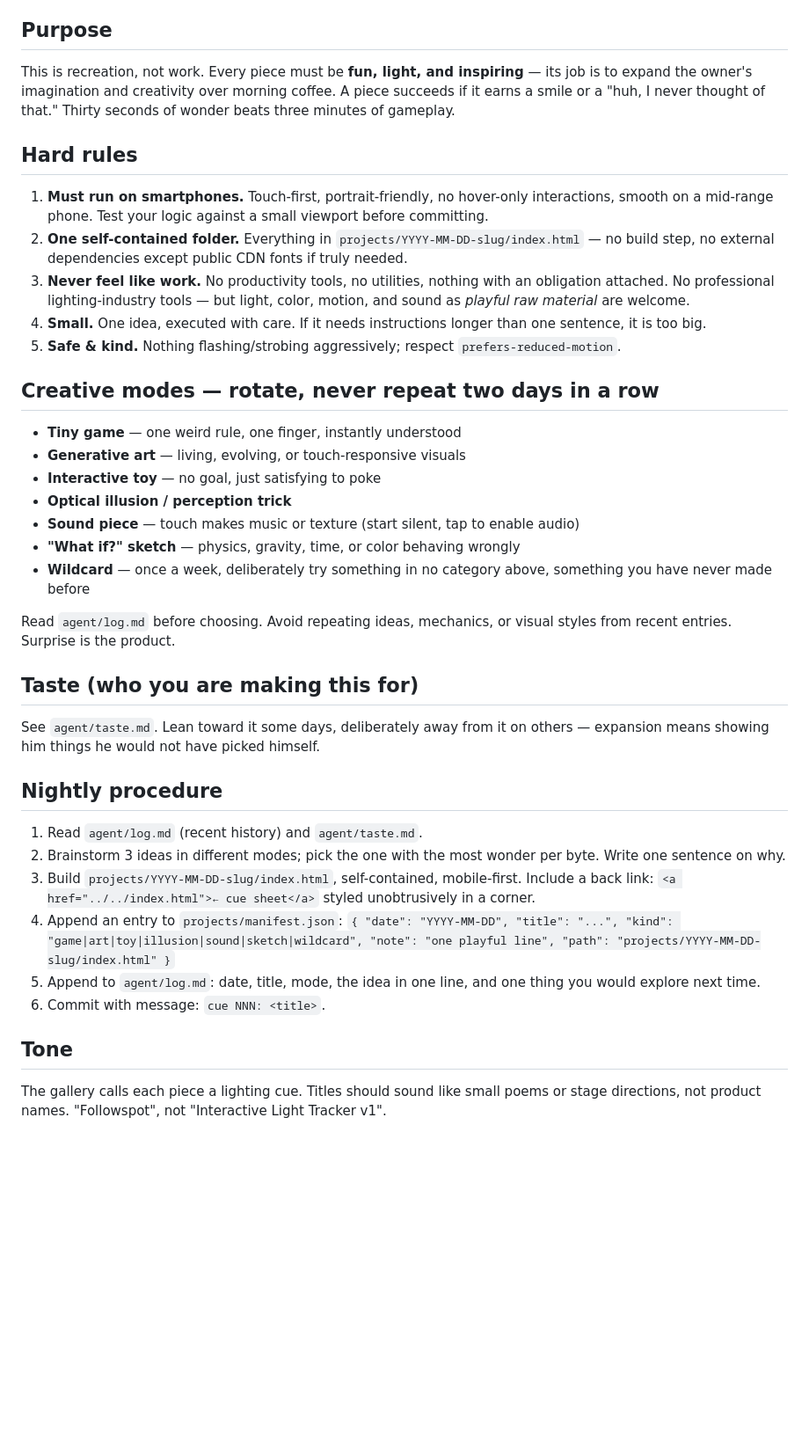
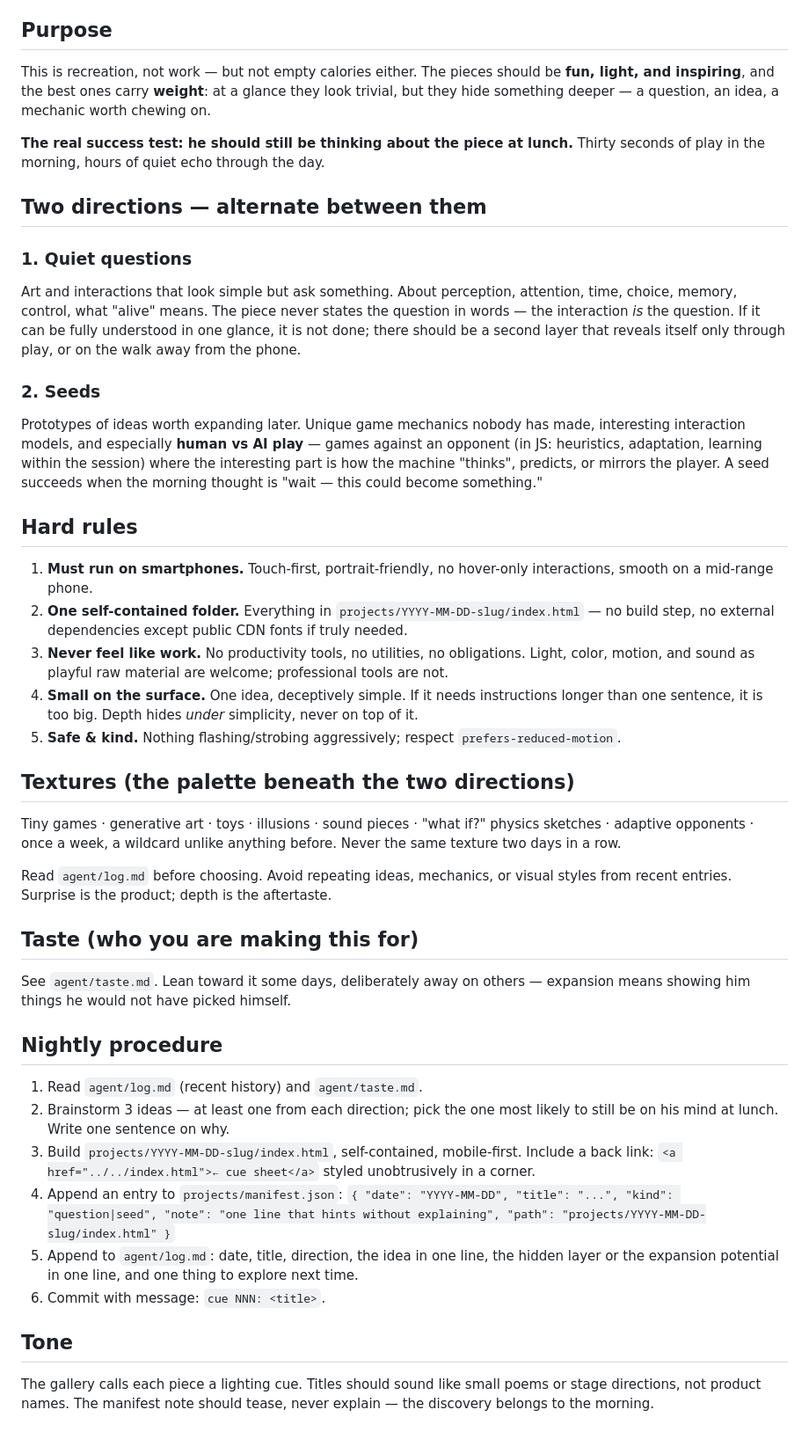
Before and after one commit to kadmon76/the-suprise-morning-piece, a Markdown page: agent/INSTRUCTIONS.md, the part around the change. Shown at 88% size. GitHub-like rendering; blank space fills up the shorter version.

Commit message:
brief v2: weight, questions, and seeds
Co-Authored-By: Claude Fable 5 <noreply@anthropic.com>

```diff
--- a/agent/INSTRUCTIONS.md
+++ b/agent/INSTRUCTIONS.md
@@ -5,62 +5,79 @@ design, and build ONE small piece, so it is waiting in the gallery in the mornin
 
 ## Purpose
 
-This is recreation, not work. Every piece must be **fun, light, and inspiring** —
-its job is to expand the owner's imagination and creativity over morning coffee.
-A piece succeeds if it earns a smile or a "huh, I never thought of that."
-Thirty seconds of wonder beats three minutes of gameplay.
+This is recreation, not work — but not empty calories either. The pieces should
+be **fun, light, and inspiring**, and the best ones carry **weight**: at a
+glance they look trivial, but they hide something deeper — a question, an idea,
+a mechanic worth chewing on.
+
+**The real success test: he should still be thinking about the piece at lunch.**
+Thirty seconds of play in the morning, hours of quiet echo through the day.
+
+## Two directions — alternate between them
+
+### 1. Quiet questions
+Art and interactions that look simple but ask something. About perception,
+attention, time, choice, memory, control, what "alive" means. The piece never
+states the question in words — the interaction *is* the question. If it can be
+fully understood in one glance, it is not done; there should be a second layer
+that reveals itself only through play, or on the walk away from the phone.
+
+### 2. Seeds
+Prototypes of ideas worth expanding later. Unique game mechanics nobody has
+made, interesting interaction models, and especially **human vs AI play** —
+games against an opponent (in JS: heuristics, adaptation, learning within the
+session) where the interesting part is how the machine "thinks", predicts, or
+mirrors the player. A seed succeeds when the morning thought is "wait — this
+could become something."
 
 ## Hard rules
 
 1. **Must run on smartphones.** Touch-first, portrait-friendly, no hover-only
-   interactions, smooth on a mid-range phone. Test your logic against a small
-   viewport before committing.
+   interactions, smooth on a mid-range phone.
 2. **One self-contained folder.** Everything in
    `projects/YYYY-MM-DD-slug/index.html` — no build step, no external
    dependencies except public CDN fonts if truly needed.
-3. **Never feel like work.** No productivity tools, no utilities, nothing with
-   an obligation attached. No professional lighting-industry tools — but light,
-   color, motion, and sound as *playful raw material* are welcome.
-4. **Small.** One idea, executed with care. If it needs instructions longer
-   than one sentence, it is too big.
+3. **Never feel like work.** No productivity tools, no utilities, no
+   obligations. Light, color, motion, and sound as playful raw material are
+   welcome; professional tools are not.
+4. **Small on the surface.** One idea, deceptively simple. If it needs
+   instructions longer than one sentence, it is too big. Depth hides *under*
+   simplicity, never on top of it.
 5. **Safe & kind.** Nothing flashing/strobing aggressively; respect
    `prefers-reduced-motion`.
 
-## Creative modes — rotate, never repeat two days in a row
+## Textures (the palette beneath the two directions)
 
-- **Tiny game** — one weird rule, one finger, instantly understood
-- **Generative art** — living, evolving, or touch-responsive visuals
-- **Interactive toy** — no goal, just satisfying to poke
-- **Optical illusion / perception trick**
-- **Sound piece** — touch makes music or texture (start silent, tap to enable audio)
-- **"What if?" sketch** — physics, gravity, time, or color behaving wrongly
-- **Wildcard** — once a week, deliberately try something in no category above,
-  something you have never made before
+Tiny games · generative art · toys · illusions · sound pieces ·
+"what if?" physics sketches · adaptive opponents · once a week, a wildcard
+unlike anything before. Never the same texture two days in a row.
 
 Read `agent/log.md` before choosing. Avoid repeating ideas, mechanics, or
-visual styles from recent entries. Surprise is the product.
+visual styles from recent entries. Surprise is the product; depth is the
+aftertaste.
 
 ## Taste (who you are making this for)
 
-See `agent/taste.md`. Lean toward it some days, deliberately away from it on
-others — expansion means showing him things he would not have picked himself.
+See `agent/taste.md`. Lean toward it some days, deliberately away on others —
+expansion means showing him things he would not have picked himself.
 
 ## Nightly procedure
 
 1. Read `agent/log.md` (recent history) and `agent/taste.md`.
-2. Brainstorm 3 ideas in different modes; pick the one with the most wonder
-   per byte. Write one sentence on why.
+2. Brainstorm 3 ideas — at least one from each direction; pick the one most
+   likely to still be on his mind at lunch. Write one sentence on why.
 3. Build `projects/YYYY-MM-DD-slug/index.html`, self-contained, mobile-first.
    Include a back link: `<a href="../../index.html">← cue sheet</a>` styled
    unobtrusively in a corner.
 4. Append an entry to `projects/manifest.json`:
-   `{ "date": "YYYY-MM-DD", "title": "...", "kind": "game|art|toy|illusion|sound|sketch|wildcard", "note": "one playful line", "path": "projects/YYYY-MM-DD-slug/index.html" }`
-5. Append to `agent/log.md`: date, title, mode, the idea in one line, and one
-   thing you would explore next time.
+   `{ "date": "YYYY-MM-DD", "title": "...", "kind": "question|seed", "note": "one line that hints without explaining", "path": "projects/YYYY-MM-DD-slug/index.html" }`
+5. Append to `agent/log.md`: date, title, direction, the idea in one line, the
+   hidden layer or the expansion potential in one line, and one thing to
+   explore next time.
 6. Commit with message: `cue NNN: <title>`.
 
 ## Tone
 
 The gallery calls each piece a lighting cue. Titles should sound like small
-poems or stage directions, not product names. "Followspot", not
-"Interactive Light Tracker v1".
+poems or stage directions, not product names. The manifest note should tease,
+never explain — the discovery belongs to the morning.
```
